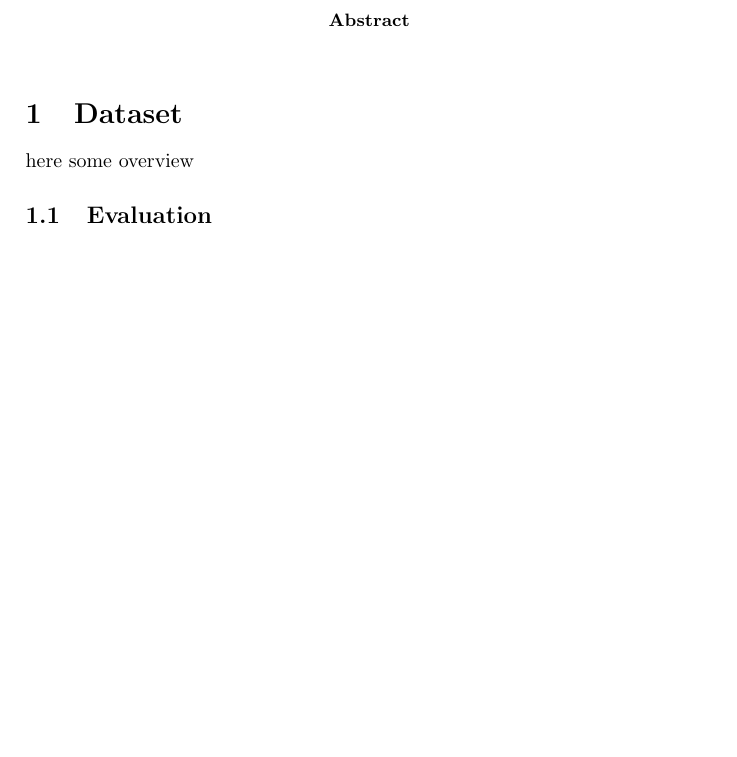
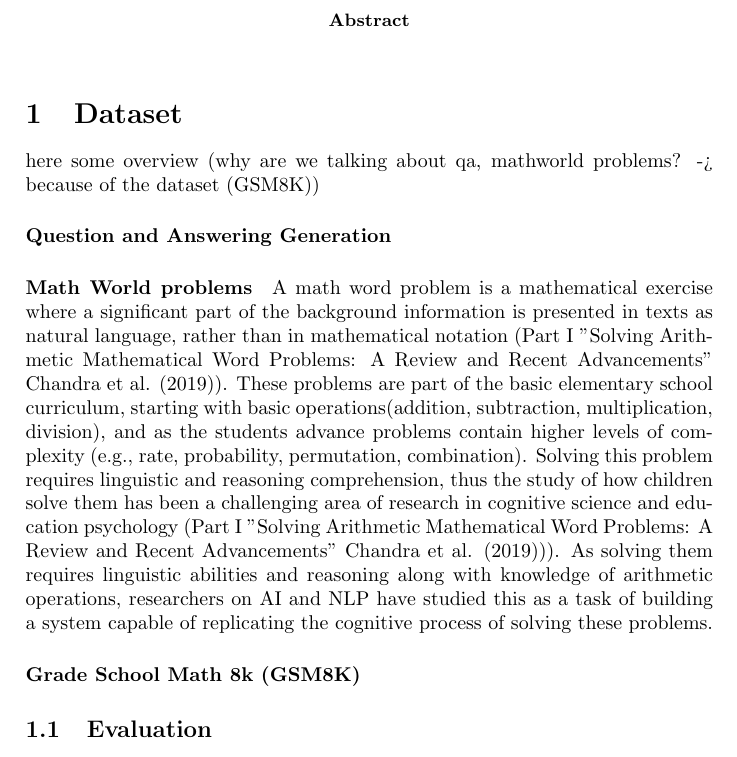
Before and after one commit to eljoserass/latex_diss, a LaTeX paper (dataset.tex): part of the page, cut so that both start at the same text, the shorter picture padded with empty space. Compiled offline with pdfLaTeX.

Commit message:
[ADD] overview method, dataset mwp, results format

```diff
--- a/dataset.tex
+++ b/dataset.tex
@@ -15,7 +15,11 @@
 \end{abstract}
 
 \section{Dataset}
-here some overview
+here some overview (why are we talking about qa, mathworld problems? -> because of the dataset (GSM8K))
+\paragraph{Question and Answering Generation}
+\paragraph{Math World problems}
+A math word problem is a mathematical exercise where a significant part of the background information is presented in texts as natural language, rather than in mathematical notation (Part I ”Solving Arithmetic Mathematical Word Problems: A Review and Recent Advancements” Chandra et al. (2019)). These problems are part of the basic elementary school curriculum, starting with basic operations(addition, subtraction, multiplication, division), and as the students advance problems contain higher levels of complexity (e.g., rate, probability, permutation, combination). Solving this problem requires linguistic and reasoning comprehension, thus the study of how children solve them has been a challenging area of research in cognitive science and education psychology (Part I ”Solving Arithmetic Mathematical Word Problems: A Review and Recent Advancements” Chandra et al. (2019))). As solving them requires linguistic abilities and reasoning along with knowledge of arithmetic operations, researchers on AI and NLP have studied this as a task of building a system capable of replicating the cognitive process of solving these problems.
+\paragraph{Grade School Math 8k (GSM8K)}
 \subsection{Evaluation}
 here just about how the evaluation is done
 
```
Also changed, not shown: methodology.tex (+3 -3 lines), results.tex (+4 -1 lines).
